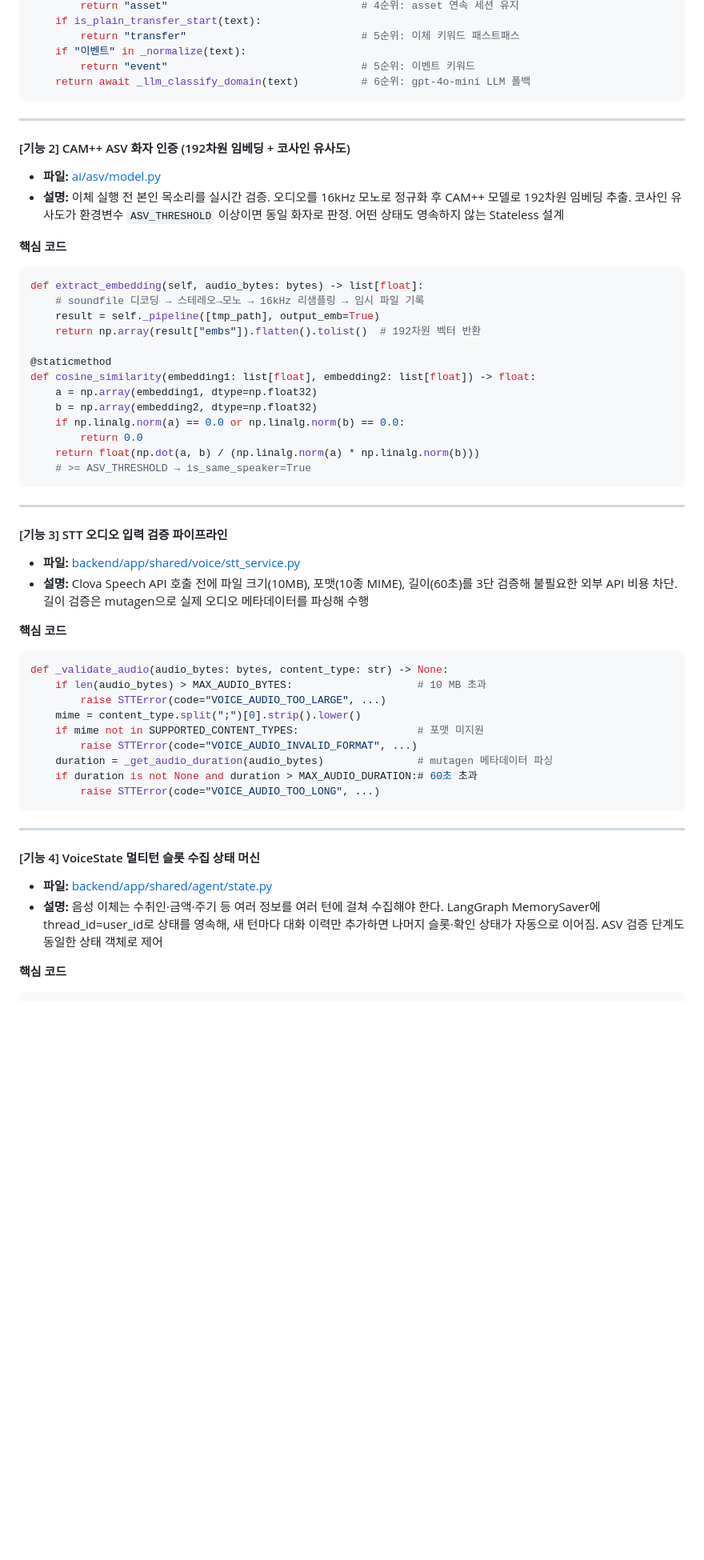
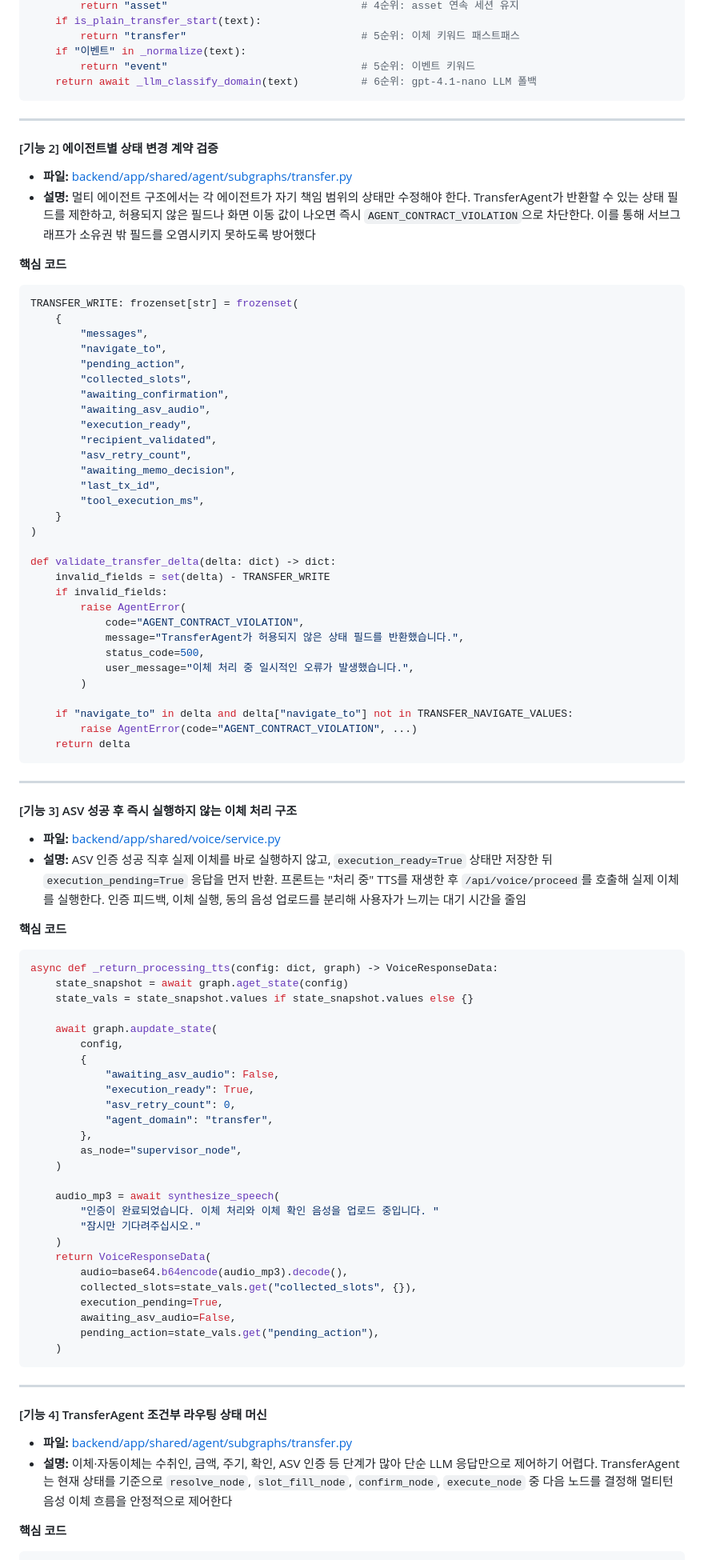
Before and after one commit to FISA-One-Voice/Woori-Talk-Banking, a Markdown page: submit.md, the part around the change printed below. Shown: that part at 80% size. GitHub-like rendering; blank space fills up the shorter version.

Commit message:
docs: submit.md 수정

````diff
--- a/submit.md
+++ b/submit.md
@@ -96,61 +101,95 @@ async def _decide_domain(text: str, state: VoiceState) -> str:
         return "transfer"                            # 5순위: 이체 키워드 패스트패스
     if "이벤트" in _normalize(text):
         return "event"                               # 5순위: 이벤트 키워드
-    return await _llm_classify_domain(text)          # 6순위: gpt-4o-mini LLM 폴백
+    return await _llm_classify_domain(text)          # 6순위: gpt-4.1-nano LLM 폴백
 ```
 
 ---
 
-#### [기능 2] CAM++ ASV 화자 인증 (192차원 임베딩 + 코사인 유사도)
+#### [기능 2] 에이전트별 상태 변경 계약 검증
 
-- **파일:** [ai/asv/model.py](https://github.com/FISA-One-Voice/Woori-Talk-Banking/blob/main/ai/asv/model.py)
-- **설명:** 이체 실행 전 본인 목소리를 실시간 검증. 오디오를 16kHz 모노로 정규화 후 CAM++ 모델로 192차원 임베딩 추출. 코사인 유사도가 환경변수 `ASV_THRESHOLD` 이상이면 동일 화자로 판정. 어떤 상태도 영속하지 않는 Stateless 설계
+- **파일:** [backend/app/shared/agent/subgraphs/transfer.py](https://github.com/FISA-One-Voice/Woori-Talk-Banking/blob/main/backend/app/shared/agent/subgraphs/transfer.py)
+- **설명:** 멀티 에이전트 구조에서는 각 에이전트가 자기 책임 범위의 상태만 수정해야 한다. TransferAgent가 반환할 수 있는 상태 필드를 제한하고, 허용되지 않은 필드나 화면 이동 값이 나오면 즉시 `AGENT_CONTRACT_VIOLATION`으로 차단한다. 이를 통해 서브그래프가 소유권 밖 필드를 오염시키지 못하도록 방어했다
 
 **핵심 코드**
 
 ```python
-def extract_embedding(self, audio_bytes: bytes) -> list[float]:
-    # soundfile 디코딩 → 스테레오→모노 → 16kHz 리샘플링 → 임시 파일 기록
-    result = self._pipeline([tmp_path], output_emb=True)
-    return np.array(result["embs"]).flatten().tolist()  # 192차원 벡터 반환
+TRANSFER_WRITE: frozenset[str] = frozenset(
+    {
+        "messages",
+        "navigate_to",
+        "pending_action",
+        "collected_slots",
+        "awaiting_confirmation",
+        "awaiting_asv_audio",
+        "execution_ready",
+        "recipient_validated",
+        "asv_retry_count",
+        "awaiting_memo_decision",
+        "last_tx_id",
+        "tool_execution_ms",
+    }
+)
 
-@staticmethod
-def cosine_similarity(embedding1: list[float], embedding2: list[float]) -> float:
-    a = np.array(embedding1, dtype=np.float32)
-    b = np.array(embedding2, dtype=np.float32)
-    if np.linalg.norm(a) == 0.0 or np.linalg.norm(b) == 0.0:
-        return 0.0
-    return float(np.dot(a, b) / (np.linalg.norm(a) * np.linalg.norm(b)))
-    # >= ASV_THRESHOLD → is_same_speaker=True
+def validate_transfer_delta(delta: dict) -> dict:
+    invalid_fields = set(delta) - TRANSFER_WRITE
+    if invalid_fields:
+        raise AgentError(
+            code="AGENT_CONTRACT_VIOLATION",
+            message="TransferAgent가 허용되지 않은 상태 필드를 반환했습니다.",
+            status_code=500,
+            user_message="이체 처리 중 일시적인 오류가 발생했습니다.",
+        )
+
+    if "navigate_to" in delta and delta["navigate_to"] not in TRANSFER_NAVIGATE_VALUES:
+        raise AgentError(code="AGENT_CONTRACT_VIOLATION", ...)
+    return delta
 ```
 
 ---
 
-#### [기능 3] STT 오디오 입력 검증 파이프라인
+#### [기능 3] ASV 성공 후 즉시 실행하지 않는 이체 처리 구조
 
-- **파일:** [backend/app/shared/voice/stt_service.py](https://github.com/FISA-One-Voice/Woori-Talk-Banking/blob/main/backend/app/shared/voice/stt_service.py)
-- **설명:** Clova Speech API 호출 전에 파일 크기(10MB), 포맷(10종 MIME), 길이(60초)를 3단 검증해 불필요한 외부 API 비용 차단. 길이 검증은 mutagen으로 실제 오디오 메타데이터를 파싱해 수행
+- **파일:** [backend/app/shared/voice/service.py](https://github.com/FISA-One-Voice/Woori-Talk-Banking/blob/main/backend/app/shared/voice/service.py)
+- **설명:** ASV 인증 성공 직후 실제 이체를 바로 실행하지 않고, `execution_ready=True` 상태만 저장한 뒤 `execution_pending=True` 응답을 먼저 반환. 프론트는 "처리 중" TTS를 재생한 후 `/api/voice/proceed`를 호출해 실제 이체를 실행한다. 인증 피드백, 이체 실행, 동의 음성 업로드를 분리해 사용자가 느끼는 대기 시간을 줄임
 
 **핵심 코드**
 
 ```python
-def _validate_audio(audio_bytes: bytes, content_type: str) -> None:
-    if len(audio_bytes) > MAX_AUDIO_BYTES:                    # 10 MB 초과
-        raise STTError(code="VOICE_AUDIO_TOO_LARGE", ...)
-    mime = content_type.split(";")[0].strip().lower()
-    if mime not in SUPPORTED_CONTENT_TYPES:                   # 포맷 미지원
-        raise STTError(code="VOICE_AUDIO_INVALID_FORMAT", ...)
-    duration = _get_audio_duration(audio_bytes)               # mutagen 메타데이터 파싱
-    if duration is not None and duration > MAX_AUDIO_DURATION:# 60초 초과
-        raise STTError(code="VOICE_AUDIO_TOO_LONG", ...)
+async def _return_processing_tts(config: dict, graph) -> VoiceResponseData:
+    state_snapshot = await graph.aget_state(config)
+    state_vals = state_snapshot.values if state_snapshot.values else {}
+
+    await graph.aupdate_state(
+        config,
+        {
+            "awaiting_asv_audio": False,
+            "execution_ready": True,
+            "asv_retry_count": 0,
+            "agent_domain": "transfer",
+        },
+        as_node="supervisor_node",
+    )
+
+    audio_mp3 = await synthesize_speech(
+        "인증이 완료되었습니다. 이체 처리와 이체 확인 음성을 업로드 중입니다. "
+        "잠시만 기다려주십시오."
+    )
+    return VoiceResponseData(
+        audio=base64.b64encode(audio_mp3).decode(),
+        collected_slots=state_vals.get("collected_slots", {}),
+        execution_pending=True,
+        awaiting_asv_audio=False,
+        pending_action=state_vals.get("pending_action"),
+    )
 ```
 
 ---
 
-#### [기능 4] VoiceState 멀티턴 슬롯 수집 상태 머신
+#### [기능 4] TransferAgent 조건부 라우팅 상태 머신
 
-- **파일:** [backend/app/shared/agent/state.py](https://github.com/FISA-One-Voice/Woori-Talk-Banking/blob/main/backend/app/shared/agent/state.py)
-- **설명:** 음성 이체는 수취인·금액·주기 등 여러 정보를 여러 턴에 걸쳐 수집해야 한다. LangGraph MemorySaver에 thread_id=user_id로 상태를 영속해, 새 턴마다 대화 이력만 추가하면 나머지 슬롯·확인 상태가 자동으로 이어짐. ASV 검증 단계도 동일한 상태 객체로 제어
+- **파일:** [backend/app/shared/agent/subgraphs/transfer.py](https://github.com/FISA-One-Voice/Woori-Talk-Banking/blob/main/backend/app/shared/agent/subgraphs/transfer.py)
+- **설명:** 이체·자동이체는 수취인, 금액, 주기, 확인, ASV 인증 등 단계가 많아 단순 LLM 응답만으로 제어하기 어렵다. TransferAgent는 현재 상태를 기준으로 `resolve_node`, `slot_fill_node`, `confirm_node`, `execute_node` 중 다음 노드를 결정해 멀티턴 음성 이체 흐름을 안정적으로 제어한다
 
 **핵심 코드**
 
````
Also changed, not shown: other parts of submit.md (+81 -25 lines), Asset-image/AWS 아키텍처.jpeg (added).
